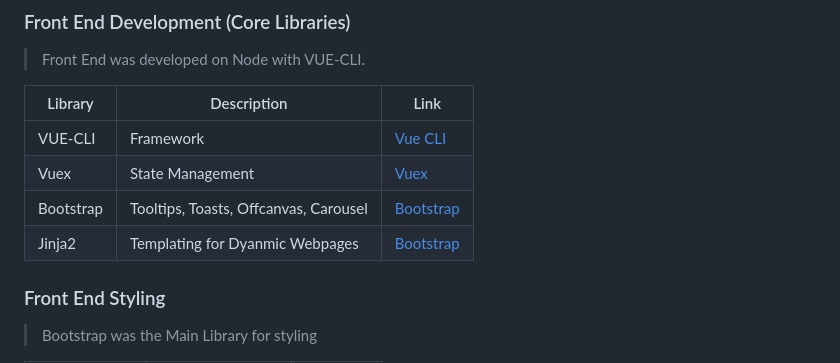
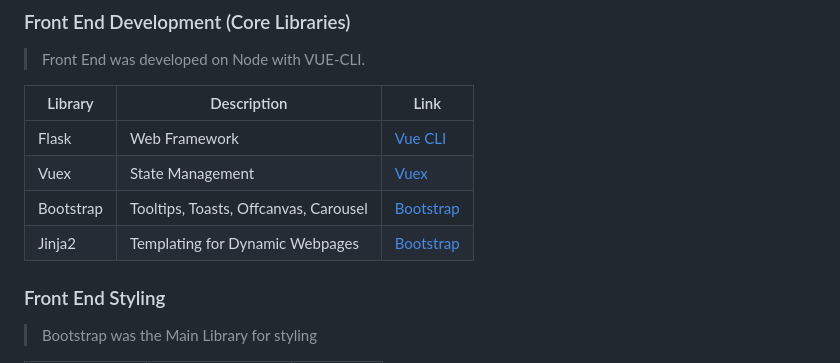
Before and after one commit to Janeleq/Eevee-Trading, a Markdown page: README.md, the part around the change. Rendered like a GitHub page.

```diff
--- a/README.md
+++ b/README.md
@@ -111,10 +111,10 @@ Mikro is a one-stop knowledge investment platform to increase financial inclsuio
 
 | Library   | Description                           | Link                                   |
 | --------- | ------------------------------------- | -------------------------------------- |
-| VUE-CLI   | Framework                             | [Vue CLI](https://cli.vuejs.org/)      |
+| Flask     | Web Framework                             | [Vue CLI](https://cli.vuejs.org/)      |
 | Vuex      | State Management                      | [Vuex](https://next.vuex.vuejs.org/)   |
 | Bootstrap | Tooltips, Toasts, Offcanvas, Carousel | [Bootstrap](https://getbootstrap.com/) |
-| Jinja2 | Templating for Dyanmic Webpages | [Bootstrap](https://getbootstrap.com/) |
+| Jinja2 | Templating for Dynamic Webpages | [Bootstrap](https://getbootstrap.com/) |
 
 ### Front End Styling
 
```
